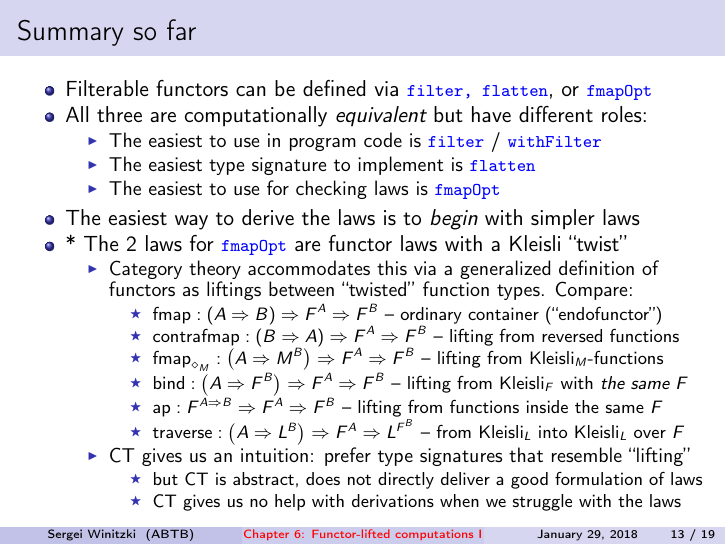
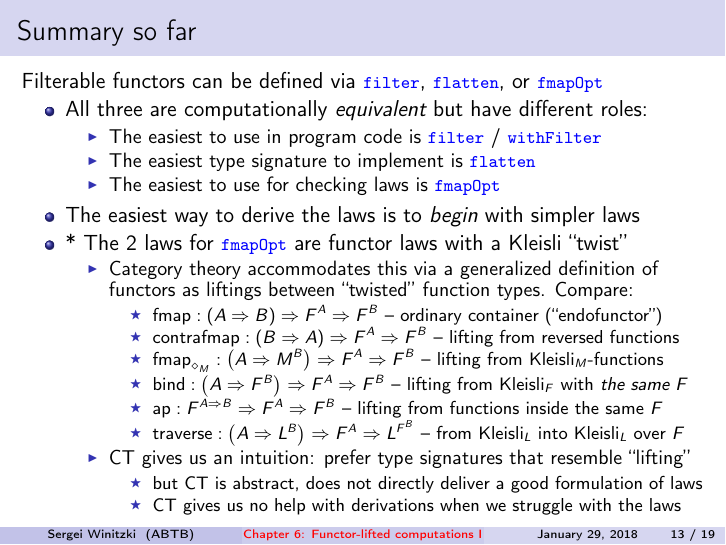
Before and after one commit to winitzki/sofp, LaTeX slides (06-natural-transformations.tex): page 13 of 19. The pictures show the PDF file 06-natural-transformations.pdf that the author committed with the source.

Commit message:
minor formatting improvement

```diff
--- a/06-natural-transformations.tex
+++ b/06-natural-transformations.tex
@@ -526,9 +526,12 @@ and $f\circ\text{optB}\left(p\right)=\text{optB}\left(f\circ p\right)\circ\text{
 
 \begin{frame}{Summary so far}
 
+
+\begin{frame}{Summary so far}
+
+Filterable functors can be defined via \texttt{\textcolor{blue}{\footnotesize{}filter}},
+\texttt{\textcolor{blue}{\footnotesize{}flatten}}, or \texttt{\textcolor{blue}{\footnotesize{}fmapOpt}}
 \begin{itemize}
-\item Filterable functors can be defined via \texttt{\textcolor{blue}{\footnotesize{}filter}}\texttt{\textbf{\textcolor{blue}{\footnotesize{},
-}}}\texttt{\textcolor{blue}{\footnotesize{}flatten}}, or \texttt{\textcolor{blue}{\footnotesize{}fmapOpt}}
 \item All three are computationally \emph{equivalent} but have different
 roles:
 \begin{itemize}
```
Also changed, not shown: 06-natural-transformations.pdf, 06-natural-transformations.tex (2 more changed lines), 1 other file.
